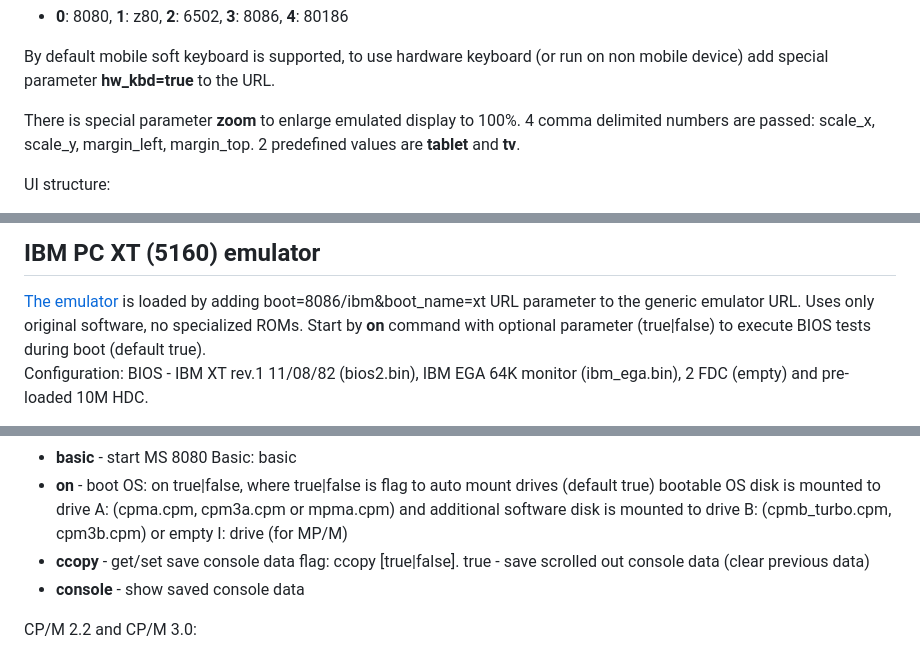
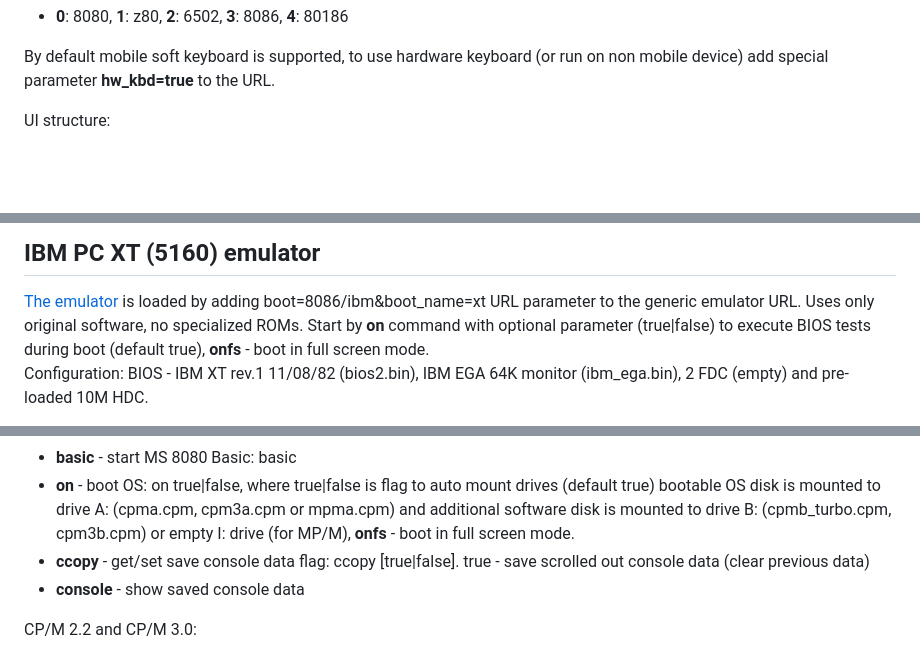
Before and after one commit to alex-code1234/emu8, a Markdown page: README.md, 3 parts joined by grey strips. GitHub-like rendering; blank space fills up the shorter version.

```diff
--- a/README.md
+++ b/README.md
@@ -30,9 +30,6 @@ Default CPU is 8080, can be changed by URL parameter cpu_type=type, where type i
 
 By default mobile soft keyboard is supported, to use hardware keyboard (or run on non mobile device) add special
 parameter **hw_kbd=true** to the URL.
-
-There is special parameter **zoom** to enlarge emulated display to 100%. 4 comma delimited numbers are
-passed: scale_x, scale_y, margin_left, margin_top. 2 predefined values are **tablet** and **tv**.
 
 UI structure:
 - HTML input element to interact with system monitor \(command followed by \<CR> key)
@@ -130,7 +127,8 @@ parameter to the generic emulator URL. Start by **on** command.
 
 [The emulator](https://alex-code1234.github.io/emu8/?boot=8086/ibm&boot_name=xt) is loaded by adding
 boot=8086/ibm&boot_name=xt URL parameter to the generic emulator URL. Uses only original software, no specialized ROMs.
-Start by **on** command with optional parameter (true|false) to execute BIOS tests during boot (default true).<br>
+Start by **on** command with optional parameter (true|false) to execute BIOS tests during boot (default true),
+**onfs** - boot in full screen mode.<br>
 Configuration: BIOS - IBM XT rev.1 11/08/82 (bios2.bin), IBM EGA 64K monitor (ibm_ega.bin), 2 FDC (empty) and
 pre-loaded 10M HDC.
 
@@ -161,7 +159,8 @@ All versions:
 - **on** \- boot OS: on true|false, where true|false is flag to auto mount drives \(default true)
          bootable OS disk is mounted to drive A: \(cpma.cpm, cpm3a.cpm or mpma.cpm) and
          additional software disk is mounted to drive B: \(cpmb_turbo.cpm, cpm3b.cpm)
-         or empty I: drive \(for MP/M)
+         or empty I: drive \(for MP/M),
+         **onfs** - boot in full screen mode.
 - **ccopy** \- get/set save console data flag: ccopy \[true|false]. true \- save scrolled out console data
             \(clear previous data)
 - **console** \- show saved console data
```
